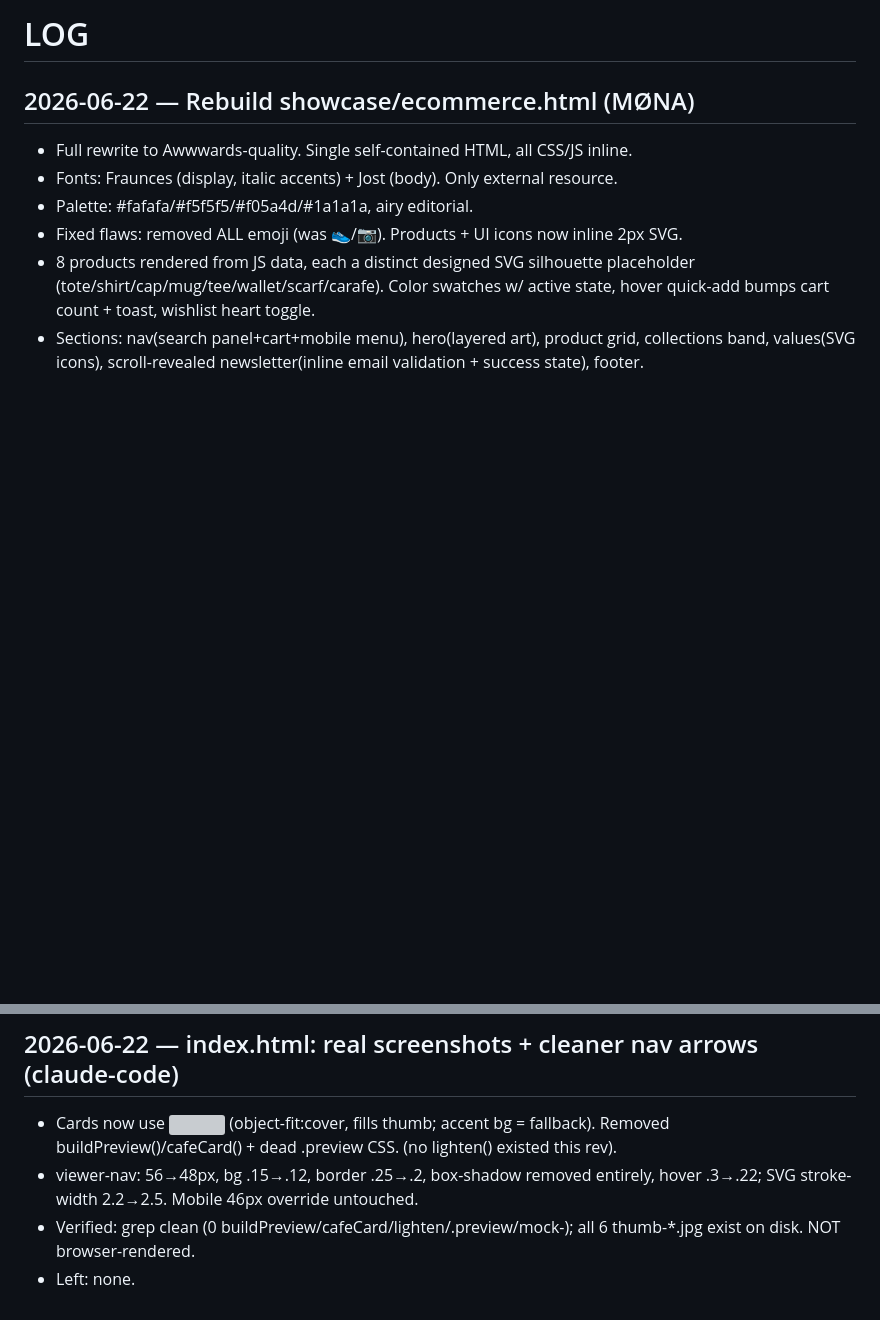
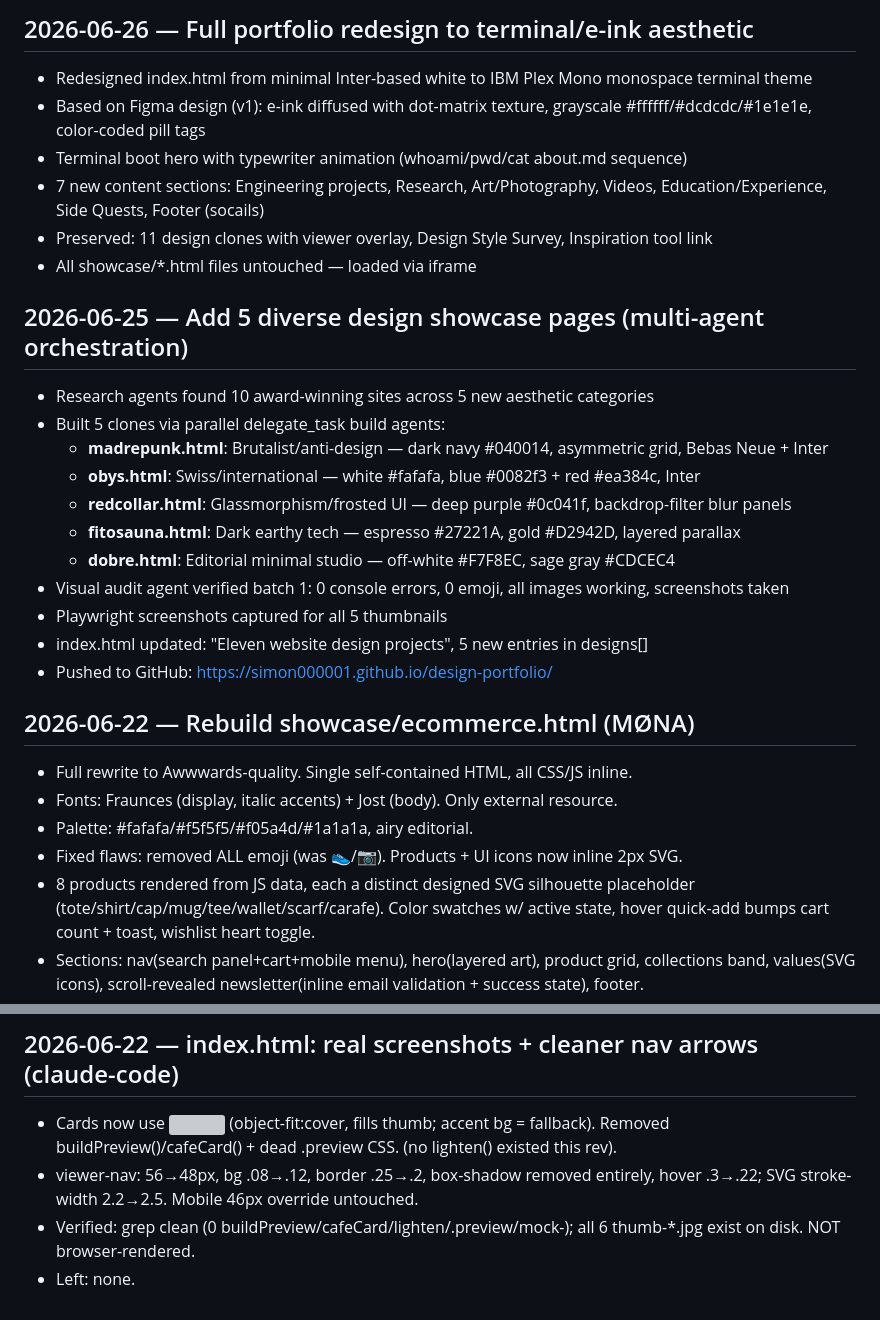
Before and after one commit to Simon000001/design-portfolio, a Markdown page: LOG.md, 2 parts joined by grey strips. Drawn GitHub-style; blank space fills up the shorter version; grey boxes are pictures that could not be loaded.

Commit message:
docs: log terminal portfolio redesign

```diff
--- a/LOG.md
+++ b/LOG.md
@@ -1,4 +1,24 @@
-# LOG
+
+## 2026-06-26 — Full portfolio redesign to terminal/e-ink aesthetic
+- Redesigned index.html from minimal Inter-based white to IBM Plex Mono monospace terminal theme
+- Based on Figma design (v1): e-ink diffused with dot-matrix texture, grayscale #ffffff/#dcdcdc/#1e1e1e, color-coded pill tags
+- Terminal boot hero with typewriter animation (whoami/pwd/cat about.md sequence)
+- 7 new content sections: Engineering projects, Research, Art/Photography, Videos, Education/Experience, Side Quests, Footer (socails)
+- Preserved: 11 design clones with viewer overlay, Design Style Survey, Inspiration tool link
+- All showcase/*.html files untouched — loaded via iframe
+
+## 2026-06-25 — Add 5 diverse design showcase pages (multi-agent orchestration)
+- Research agents found 10 award-winning sites across 5 new aesthetic categories
+- Built 5 clones via parallel delegate_task build agents:
+  - **madrepunk.html**: Brutalist/anti-design — dark navy #040014, asymmetric grid, Bebas Neue + Inter
+  - **obys.html**: Swiss/international — white #fafafa, blue #0082f3 + red #ea384c, Inter
+  - **redcollar.html**: Glassmorphism/frosted UI — deep purple #0c041f, backdrop-filter blur panels
+  - **fitosauna.html**: Dark earthy tech — espresso #27221A, gold #D2942D, layered parallax
+  - **dobre.html**: Editorial minimal studio — off-white #F7F8EC, sage gray #CDCEC4
+- Visual audit agent verified batch 1: 0 console errors, 0 emoji, all images working, screenshots taken
+- Playwright screenshots captured for all 5 thumbnails
+- index.html updated: "Eleven website design projects", 5 new entries in designs[]
+- Pushed to GitHub: https://simon000001.github.io/design-portfolio/
 
 ## 2026-06-22 — Rebuild showcase/ecommerce.html (MØNA)
 - Full rewrite to Awwwards-quality. Single self-contained HTML, all CSS/JS inline.
@@ -33,6 +53,6 @@
 
 ## 2026-06-22 — index.html: real screenshots + cleaner nav arrows (claude-code)
 - Cards now use <img src="showcase/images/thumb-{id}.jpg"> (object-fit:cover, fills thumb; accent bg = fallback). Removed buildPreview()/cafeCard() + dead .preview CSS. (no lighten() existed this rev).
-- viewer-nav: 56→48px, bg .15→.12, border .25→.2, box-shadow removed entirely, hover .3→.22; SVG stroke-width 2.2→2.5. Mobile 46px override untouched.
+- viewer-nav: 56→48px, bg .08→.12, border .25→.2, box-shadow removed entirely, hover .3→.22; SVG stroke-width 2.2→2.5. Mobile 46px override untouched.
 - Verified: grep clean (0 buildPreview/cafeCard/lighten/.preview/mock-); all 6 thumb-*.jpg exist on disk. NOT browser-rendered.
 - Left: none.
```
